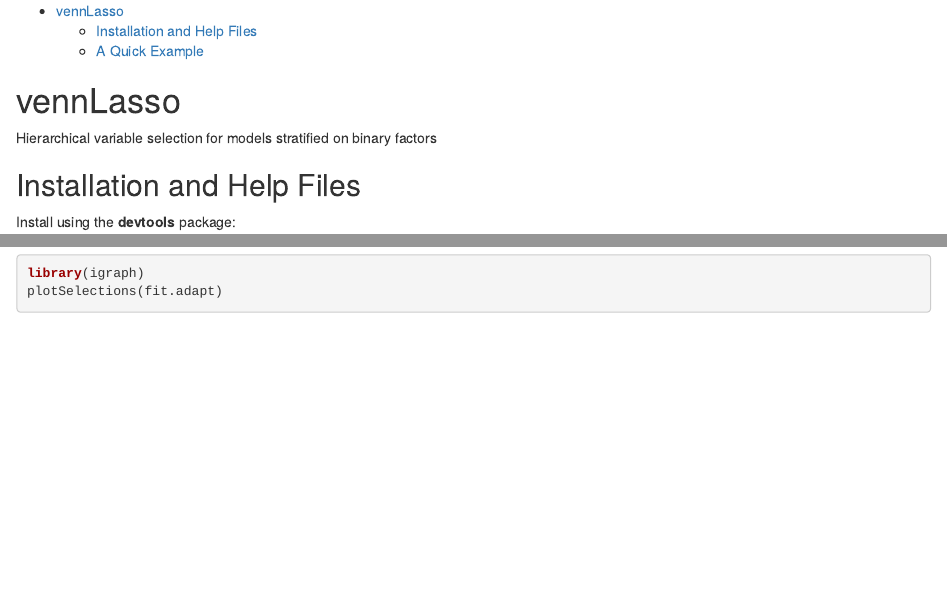
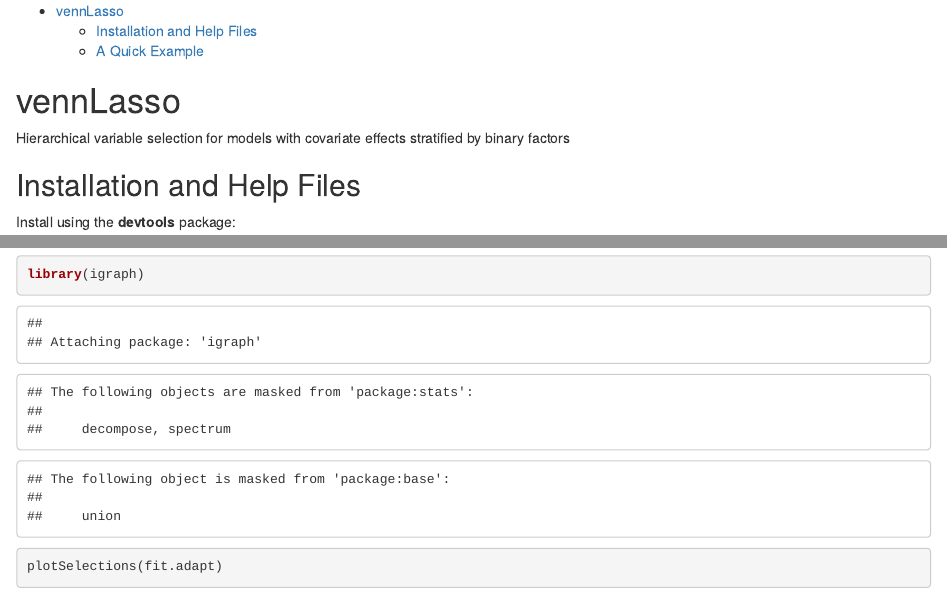
Before and after one commit to jaredhuling/vennLasso, an R Markdown document (README.rmd): the page in a window 1100 px wide, from its top, and a second part further down, joined at a grey line. Rendered offline with R 4.5, knitr and Pandoc, with nearby package versions; some code elsewhere in the file could not run offline; badge pictures from the web are left out.

Commit message:
update to readme

````diff
--- a/README.rmd
+++ b/README.rmd
@@ -5,6 +5,7 @@ output:
         keep_md: true
         fig_width: 7
         fig_height: 5
+        self_contained: true
 ---
 
 ```{r setup, include=FALSE}
@@ -14,7 +16,7 @@ knitr::opts_chunk$set(echo = TRUE, fig.path = "vignettes/readme_figs/")
 [![Build Status](https://travis-ci.org/jaredhuling/vennLasso.svg?branch=master)](https://travis-ci.org/jaredhuling/vennLasso)
 
 # vennLasso
-Hierarchical variable selection for models stratified on binary factors
+Hierarchical variable selection for models with covariate effects stratified by binary factors
 
 
 
````
Also changed, not shown: README.html, README.md, vignettes/readme_figs/unnamed-chunk-6-1.png, README.rmd (1 more changed lines).
